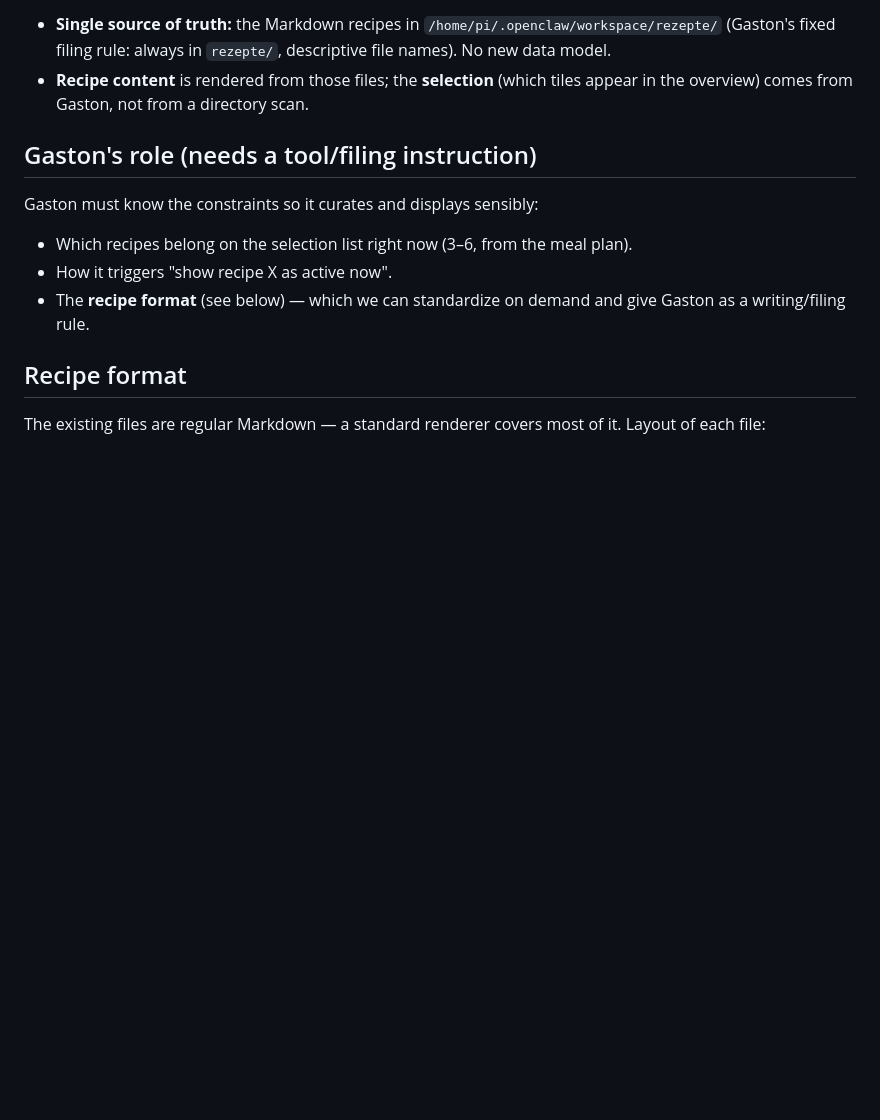
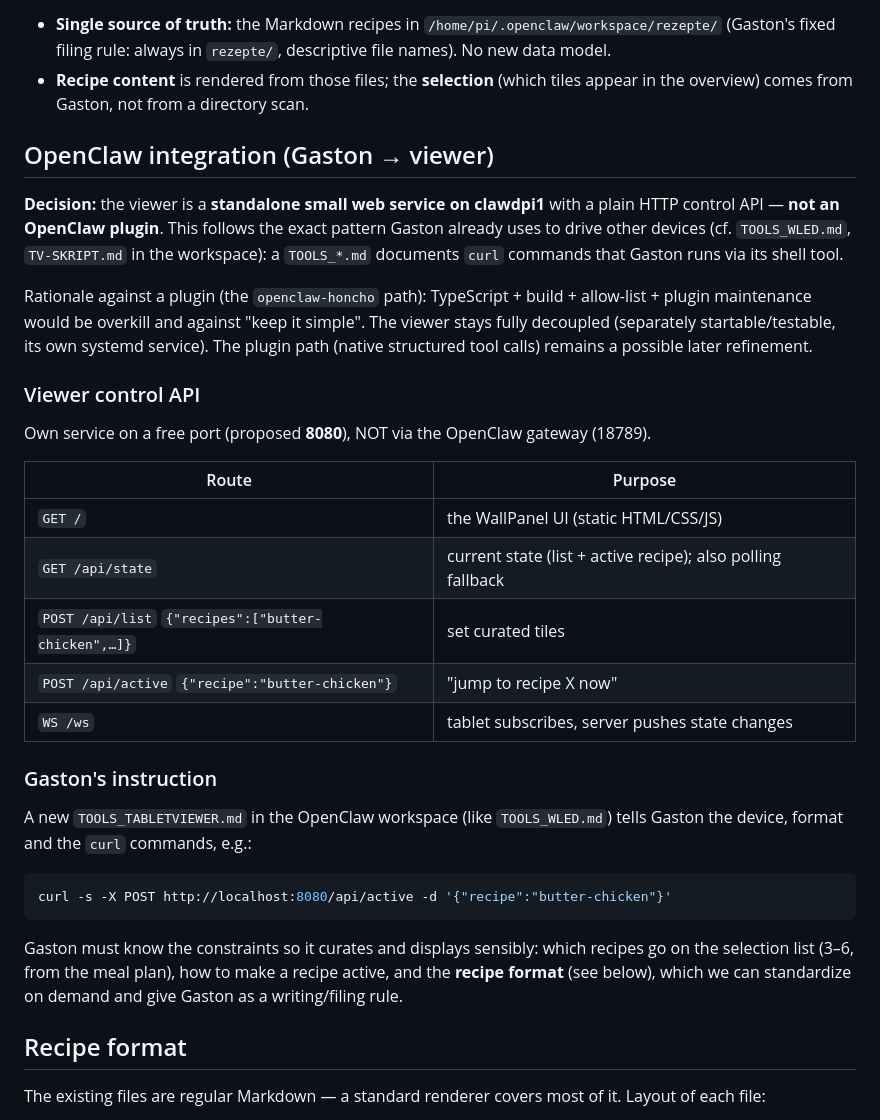
Before and after one commit to jochen/tabletviewer, a Markdown page: README.md, the part around the change. Drawn GitHub-style; blank space fills up the shorter version.

````diff
--- a/README.md
+++ b/README.md
@@ -53,14 +53,45 @@ the OpenClaw workspace.
 - **Recipe content** is rendered from those files; the **selection** (which tiles
   appear in the overview) comes from Gaston, not from a directory scan.
 
-## Gaston's role (needs a tool/filing instruction)
+## OpenClaw integration (Gaston → viewer)
 
-Gaston must know the constraints so it curates and displays sensibly:
+**Decision:** the viewer is a **standalone small web service on clawdpi1** with a
+plain HTTP control API — **not an OpenClaw plugin**. This follows the exact
+pattern Gaston already uses to drive other devices (cf. `TOOLS_WLED.md`,
+`TV-SKRIPT.md` in the workspace): a `TOOLS_*.md` documents `curl` commands that
+Gaston runs via its shell tool.
 
-- Which recipes belong on the selection list right now (3–6, from the meal plan).
-- How it triggers "show recipe X as active now".
-- The **recipe format** (see below) — which we can standardize on demand and give
-  Gaston as a writing/filing rule.
+Rationale against a plugin (the `openclaw-honcho` path): TypeScript + build +
+allow-list + plugin maintenance would be overkill and against "keep it simple".
+The viewer stays fully decoupled (separately startable/testable, its own systemd
+service). The plugin path (native structured tool calls) remains a possible later
+refinement.
+
+### Viewer control API
+
+Own service on a free port (proposed **8080**), NOT via the OpenClaw gateway (18789).
+
+| Route | Purpose |
+|---|---|
+| `GET /` | the WallPanel UI (static HTML/CSS/JS) |
+| `GET /api/state` | current state (list + active recipe); also polling fallback |
+| `POST /api/list` `{"recipes":["butter-chicken",…]}` | set curated tiles |
+| `POST /api/active` `{"recipe":"butter-chicken"}` | "jump to recipe X now" |
+| `WS /ws` | tablet subscribes, server pushes state changes |
+
+### Gaston's instruction
+
+A new `TOOLS_TABLETVIEWER.md` in the OpenClaw workspace (like `TOOLS_WLED.md`)
+tells Gaston the device, format and the `curl` commands, e.g.:
+
+```bash
+curl -s -X POST http://localhost:8080/api/active -d '{"recipe":"butter-chicken"}'
+```
+
+Gaston must know the constraints so it curates and displays sensibly: which
+recipes go on the selection list (3–6, from the meal plan), how to make a recipe
+active, and the **recipe format** (see below), which we can standardize on demand
+and give Gaston as a writing/filing rule.
 
 ## Recipe format
 
````
Also changed, not shown: README.de.md (+38 -7 lines).
